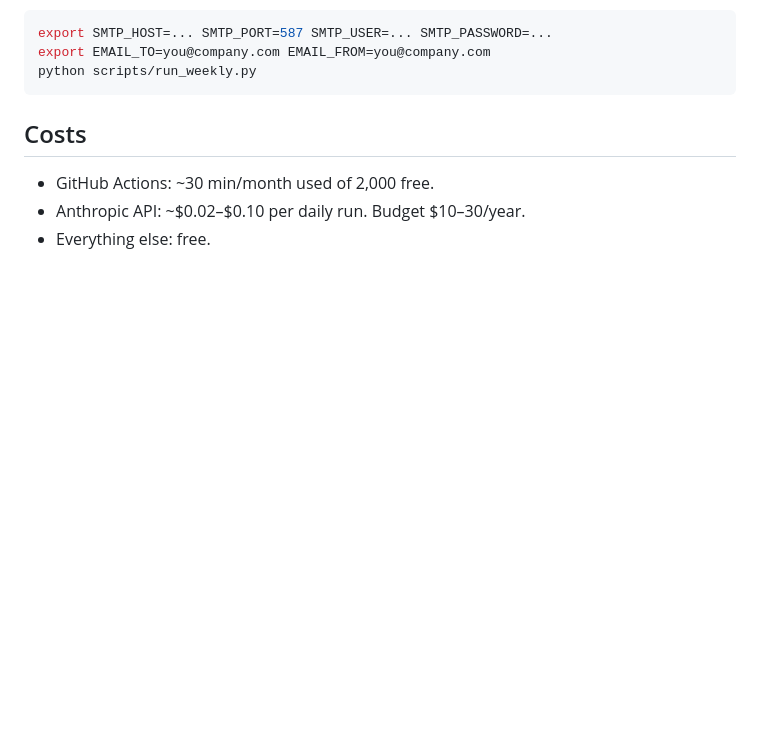
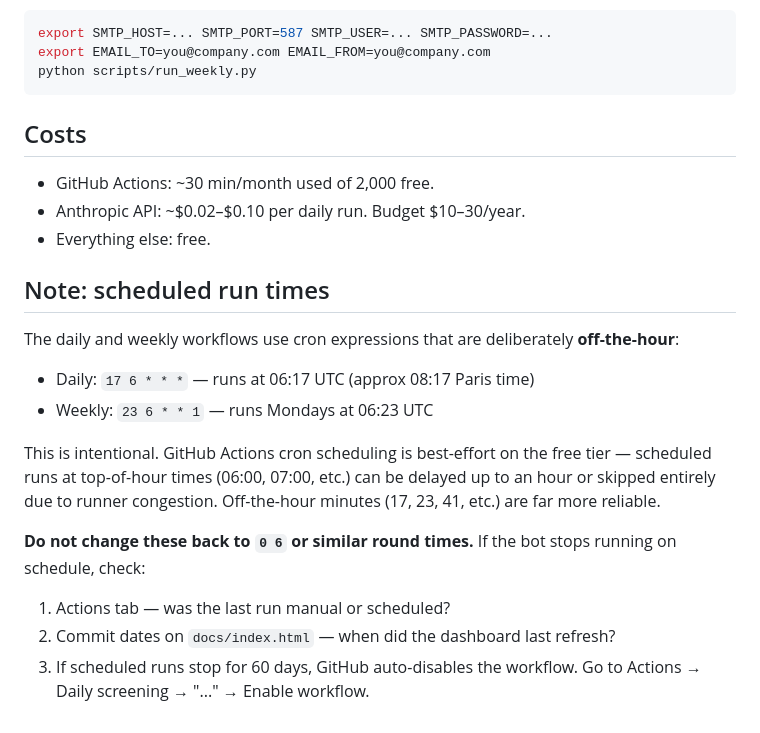
Before and after one commit to markusvdb/hvdc-tender-screening, a Markdown page: README.md, the part around the change. Drawn GitHub-style; blank space fills up the shorter version.

```diff
--- a/README.md
+++ b/README.md
@@ -87,3 +87,17 @@ python scripts/run_weekly.py
 - GitHub Actions: ~30 min/month used of 2,000 free.
 - Anthropic API: ~$0.02–$0.10 per daily run. Budget $10–30/year.
 - Everything else: free.
+
+## Note: scheduled run times
+
+The daily and weekly workflows use cron expressions that are deliberately **off-the-hour**:
+
+- Daily: `17 6 * * *` — runs at 06:17 UTC (approx 08:17 Paris time)
+- Weekly: `23 6 * * 1` — runs Mondays at 06:23 UTC
+
+This is intentional. GitHub Actions cron scheduling is best-effort on the free tier — scheduled runs at top-of-hour times (06:00, 07:00, etc.) can be delayed up to an hour or skipped entirely due to runner congestion. Off-the-hour minutes (17, 23, 41, etc.) are far more reliable.
+
+**Do not change these back to `0 6` or similar round times.** If the bot stops running on schedule, check:
+1. Actions tab — was the last run manual or scheduled?
+2. Commit dates on `docs/index.html` — when did the dashboard last refresh?
+3. If scheduled runs stop for 60 days, GitHub auto-disables the workflow. Go to Actions → Daily screening → "..." → Enable workflow.
```
